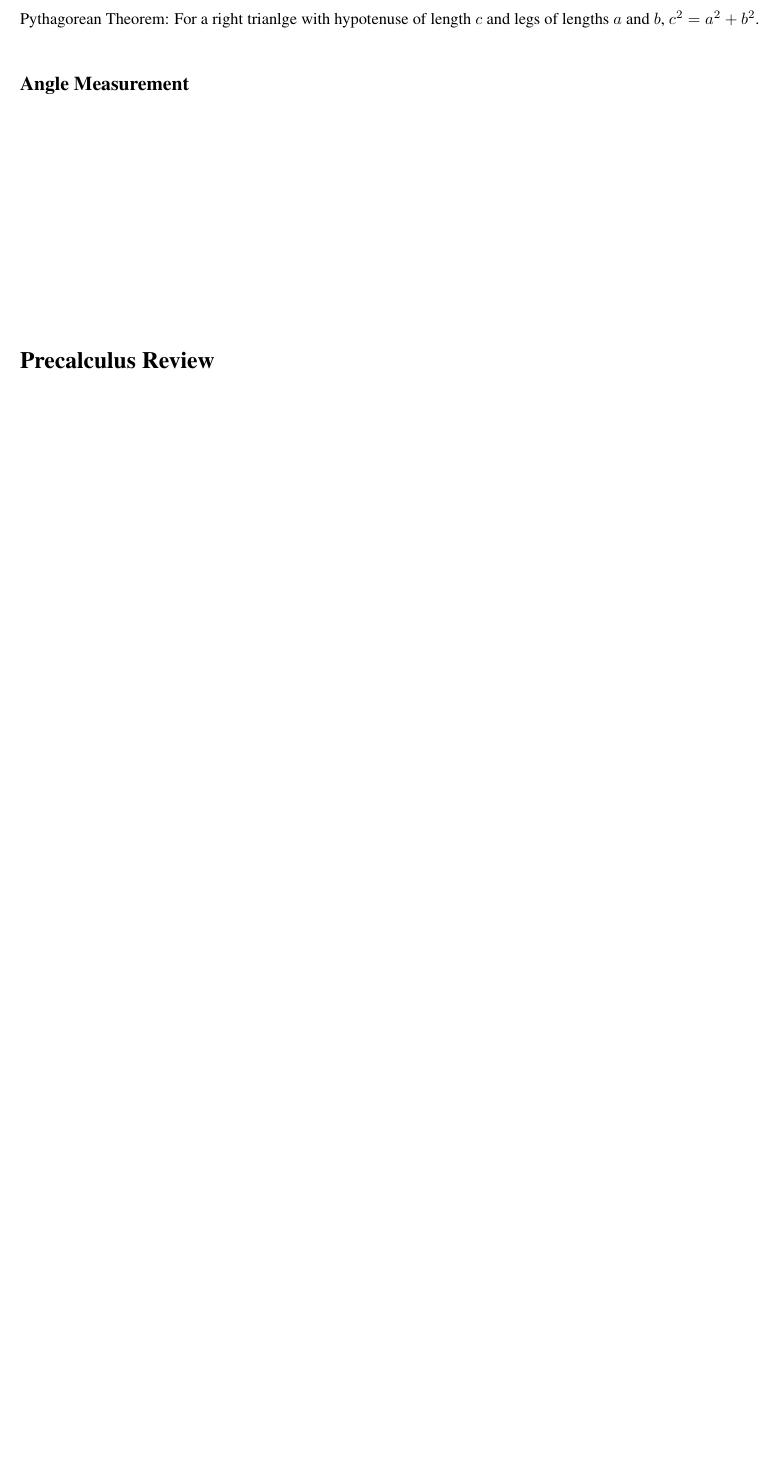
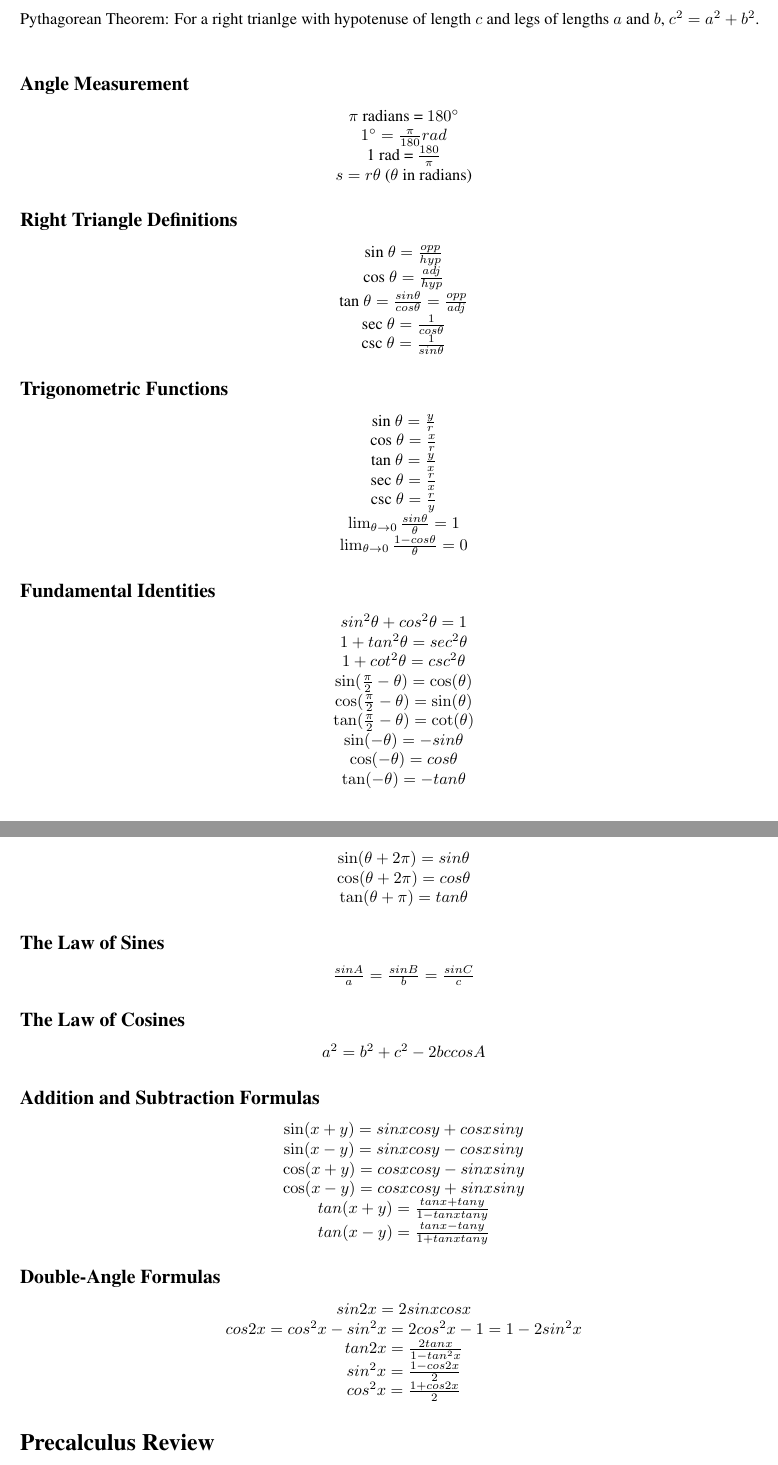
Before and after one commit to PosturingDestitution/academia, a LaTeX document (maths.tex): part of page 3 of 3 before the commit and two parts of pages 3 and 4 of 4 after it, the two joined at a grey line, cut so that both start at the same text, the shorter picture padded with empty space. Compiled offline with pdfLaTeX.

Commit message:
second commit

```diff
--- a/maths.tex
+++ b/maths.tex
@@ -132,14 +132,102 @@
 \section* {Trigonometry}
 	Pythagorean Theorem: For a right trianlge with hypotenuse of length $c$ and legs of lengths $a$ and $b$, $c^2 = a^2 + b^2$.\\
 	\subsection*{Angle Measurement}
-	\subsection*{}
-	\subsection*{}
-	\subsection*{}
-	\subsection*{}
-	\subsection*{}
-	\subsection*{}
-	\subsection*{}
+		\begin{center}
+		$\pi$ radians = $180^\circ$\\
+
+		$1^\circ = \frac{\pi}{180}rad$\\
+
+		1 rad = $\frac{180}{\pi}$\\
+
+		$s = r\theta$ ($\theta$ in radians)
+		\end{center}
+	\subsection*{Right Triangle Definitions}
+		\begin{center}
+		sin $\theta = \frac{opp}{hyp}$\\
+
+		cos $\theta = \frac{adj}{hyp}$\\
+
+		tan $\theta = \frac{sin \theta}{cos \theta} = \frac{opp}{adj}$\\
+
+		sec $\theta = \frac{1}{cos \theta}$
+
+		csc $\theta = \frac{1}{sin \theta}$
+		\end{center}
+	\subsection*{Trigonometric Functions}
+		\begin{center}
+		sin $\theta = \frac{y}{r}$\\
+
+		cos $\theta = \frac{x}{r}$\\
+
+		tan $\theta = \frac{y}{x}$\\
+
+		sec $\theta = \frac{r}{x}$\\
+
+		csc $\theta = \frac{r}{y}$\\
+
+		$\lim_{\theta \to 0} \frac{sin \theta}{\theta} = 1$\\
+
+		$\lim_{\theta \to 0} \frac{1 - cos \theta}{\theta} = 0$
+		\end{center}
+	\subsection*{Fundamental Identities}
+		\begin{center}
+		$sin^2 \theta + cos^2 \theta = 1$\\
+
+		$1 + tan^2 \theta = sec^2\theta$\\
+
+		$1 + cot^2 \theta = csc^2 \theta$\\
+
+		$\sin(\frac{\pi}{2} - \theta) = \cos(\theta)$\\
+
+		$\cos(\frac{\pi}{2} - \theta) = \sin(\theta)$\\
+
+		$\tan(\frac{\pi}{2} - \theta) = \cot(\theta)$\\
+
+		$\sin(-\theta) = -sin\theta$\\
+
+		$\cos(-\theta) = cos\theta$\\
+
+		$\tan(-\theta) = -tan\theta$\\
+
+		$\sin(\theta + 2\pi) = sin\theta$\\
+
+		$\cos(\theta + 2\pi) = cos\theta$\\
+
+		$\tan(\theta + \pi) = tan\theta$
+		\end{center}
+	\subsection*{The Law of Sines}
+		\begin{center}
+		$\frac{sin A}{a} = \frac{sin B}{b} = \frac{sin C}{c}$
+		\end{center}
+	\subsection*{The Law of Cosines}
+		\begin{center}
+		$a^2 = b^2 + c^2 - 2bc cos A$
+		\end{center}
+	\subsection*{Addition and Subtraction Formulas}
+		\begin{center}
+		$\sin(x + y) = sinxcosy + cosxsiny$\\
+
+		$\sin(x - y) = sinxcosy - cosxsiny$\\
+
+		$\cos(x + y) = cosxcosy - sinxsiny$\\
+
+		$\cos(x - y) = cosxcosy + sinxsiny$\\
+
+		$tan(x + y) = \frac{tanx + tany}{1 - tanxtany}$\\
+		$tan(x - y) = \frac{tanx - tany}{1 + tanxtany}$
+		\end{center}
+	\subsection*{Double-Angle Formulas}
+		\begin{center}
+		$sin2x = 2sinxcosx$\\
+
+		$cos2x = cos^2x - sin^2x = 2cos^2x-1 = 1-2sin^2x$\\
+
+		$tan2x = \frac{2tanx}{1 - tan^2x}$\\
+
+		$sin^2x = \frac{1 - cos2x}{2}$\\
+
+		$cos^2x = \frac{1+cos2x}{2}$
+		\end{center}
 \section* {Precalculus Review}
 
-
 \end{document}
```
Also changed, not shown: maths.pdf.
